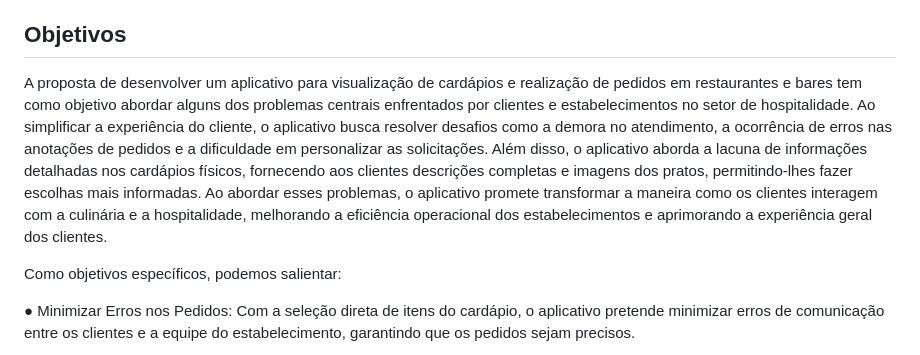
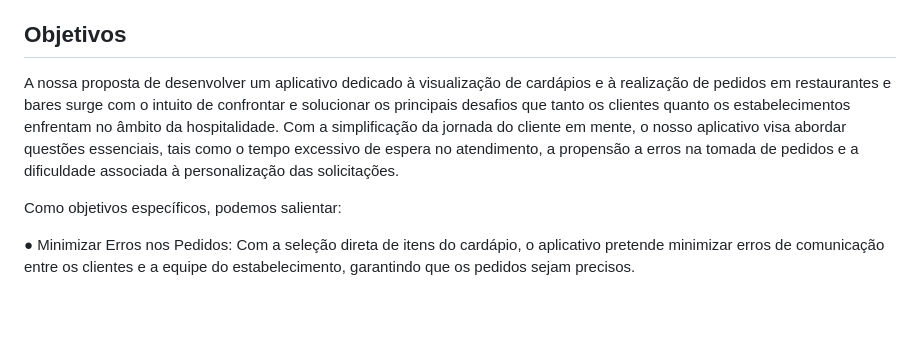
Before and after one commit to ICEI-PUC-Minas-PMV-ADS/pmv-ads-2023-2-e3-proj-mov-t2-g3-comandas, a Markdown page: docs/01-Documentação de Contexto.md, the part around the change. Drawn GitHub-style; blank space fills up the shorter version.

```diff
--- a/docs/01-Documentação de Contexto.md
+++ b/docs/01-Documentação de Contexto.md
@@ -8,7 +8,7 @@ A proposta de desenvolver um aplicativo para visualização de cardápios e real
 
 ## Objetivos
 
-A proposta de desenvolver um aplicativo para visualização de cardápios e realização de pedidos em restaurantes e bares tem como objetivo abordar alguns dos problemas centrais enfrentados por clientes e estabelecimentos no setor de hospitalidade. Ao simplificar a experiência do cliente, o aplicativo busca resolver desafios como a demora no atendimento, a ocorrência de erros nas anotações de pedidos e a dificuldade em personalizar as solicitações. Além disso, o aplicativo aborda a lacuna de informações detalhadas nos cardápios físicos, fornecendo aos clientes descrições completas e imagens dos pratos, permitindo-lhes fazer escolhas mais informadas. Ao abordar esses problemas, o aplicativo promete transformar a maneira como os clientes interagem com a culinária e a hospitalidade, melhorando a eficiência operacional dos estabelecimentos e aprimorando a experiência geral dos clientes.
+A nossa proposta de desenvolver um aplicativo dedicado à visualização de cardápios e à realização de pedidos em restaurantes e bares surge com o intuito de confrontar e solucionar os principais desafios que tanto os clientes quanto os estabelecimentos enfrentam no âmbito da hospitalidade. Com a simplificação da jornada do cliente em mente, o nosso aplicativo visa abordar questões essenciais, tais como o tempo excessivo de espera no atendimento, a propensão a erros na tomada de pedidos e a dificuldade associada à personalização das solicitações.
 
 Como objetivos específicos, podemos salientar:
 
```
